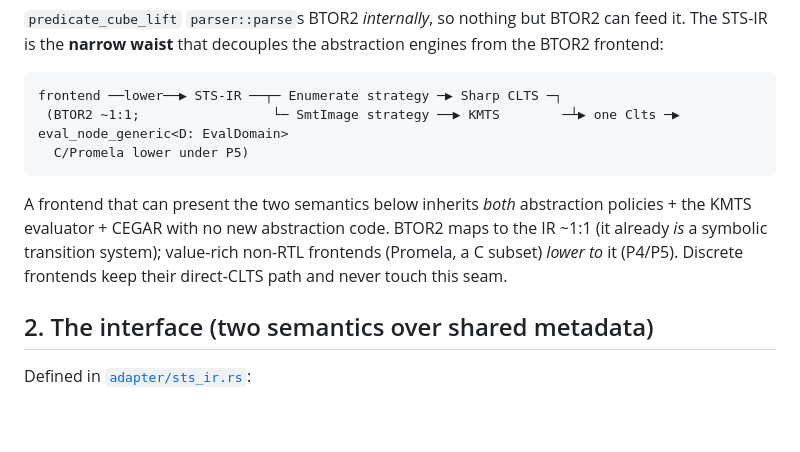
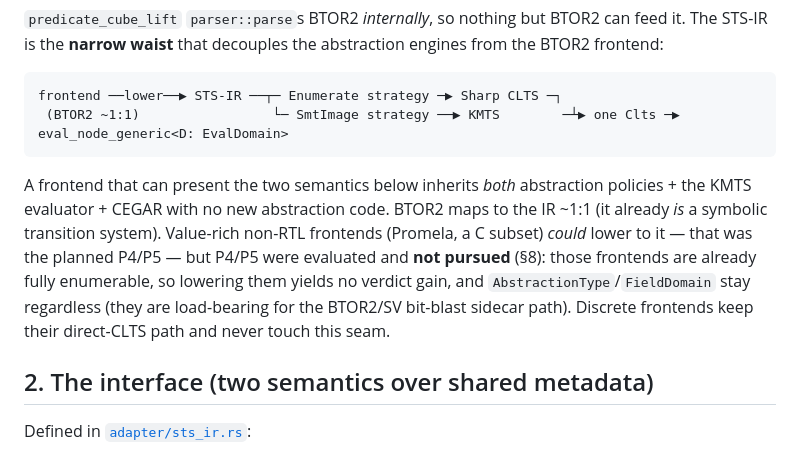
Before and after one commit to vscorza/mununu, a Markdown page: docs/design/sts-ir.md, the part around one of its changes. GitHub-like rendering; blank space fills up the shorter version.

````diff
--- a/docs/design/sts-ir.md
+++ b/docs/design/sts-ir.md
@@ -20,14 +23,16 @@ STS-IR is the **narrow waist** that decouples the abstraction engines from the B
 
 ```
 frontend ──lower──▶ STS-IR ──┬─ Enumerate strategy ─▶ Sharp CLTS ─┐
- (BTOR2 ~1:1;                 └─ SmtImage strategy ──▶ KMTS        ─┴▶ one Clts ─▶ eval_node_generic<D: EvalDomain>
-  C/Promela lower under P5)
+ (BTOR2 ~1:1)                 └─ SmtImage strategy ──▶ KMTS        ─┴▶ one Clts ─▶ eval_node_generic<D: EvalDomain>
 ```
 
 A frontend that can present the two semantics below inherits *both* abstraction policies + the
 KMTS evaluator + CEGAR with no new abstraction code. BTOR2 maps to the IR ~1:1 (it already *is* a
-symbolic transition system); value-rich non-RTL frontends (Promela, a C subset) *lower to* it
-(P4/P5). Discrete frontends keep their direct-CLTS path and never touch this seam.
+symbolic transition system). Value-rich non-RTL frontends (Promela, a C subset) *could* lower to
+it — that was the planned P4/P5 — but P4/P5 were evaluated and **not pursued** (§8): those
+frontends are already fully enumerable, so lowering them yields no verdict gain, and
+`AbstractionType`/`FieldDomain` stay regardless (they are load-bearing for the BTOR2/SV bit-blast
+sidecar path). Discrete frontends keep their direct-CLTS path and never touch this seam.
 
 ## 2. The interface (two semantics over shared metadata)
 
````
Also changed, not shown: other parts of docs/design/sts-ir.md (+47 -11 lines).
